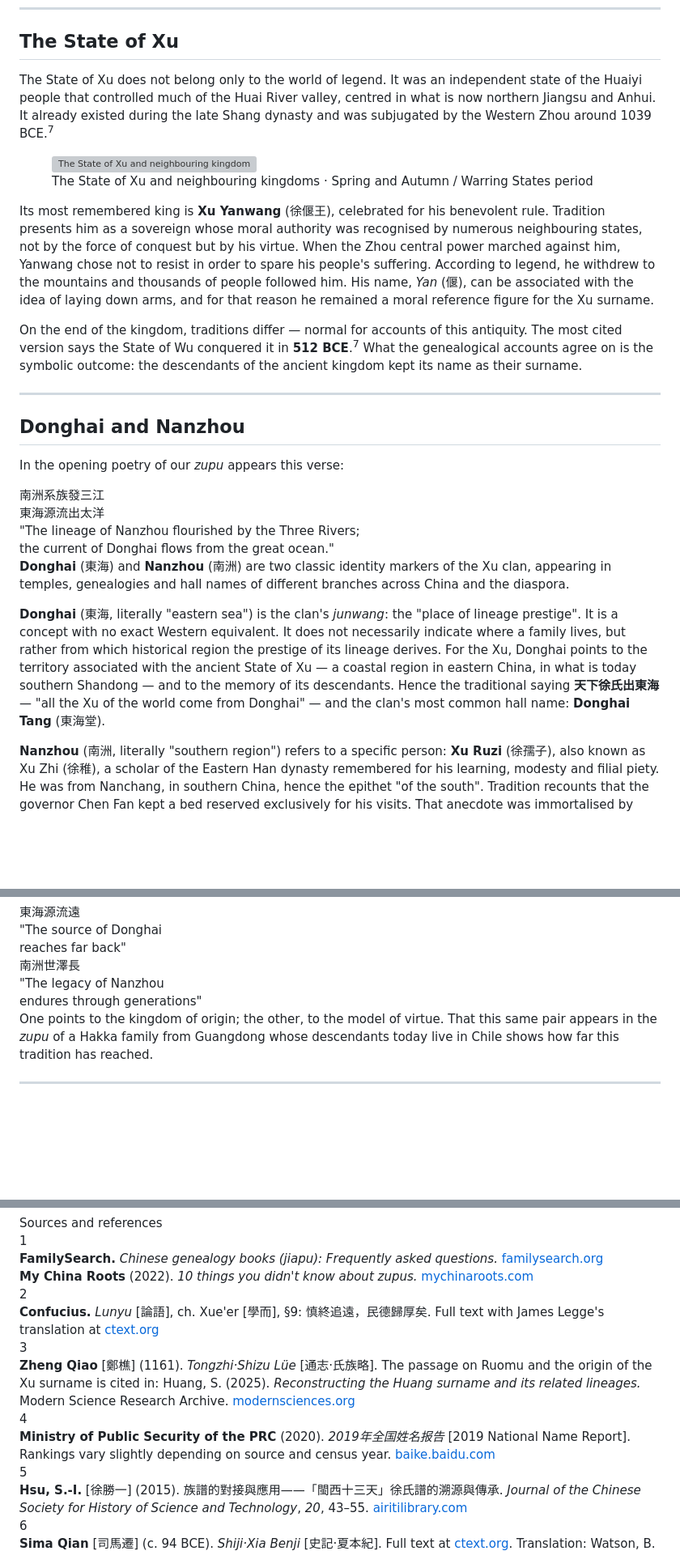
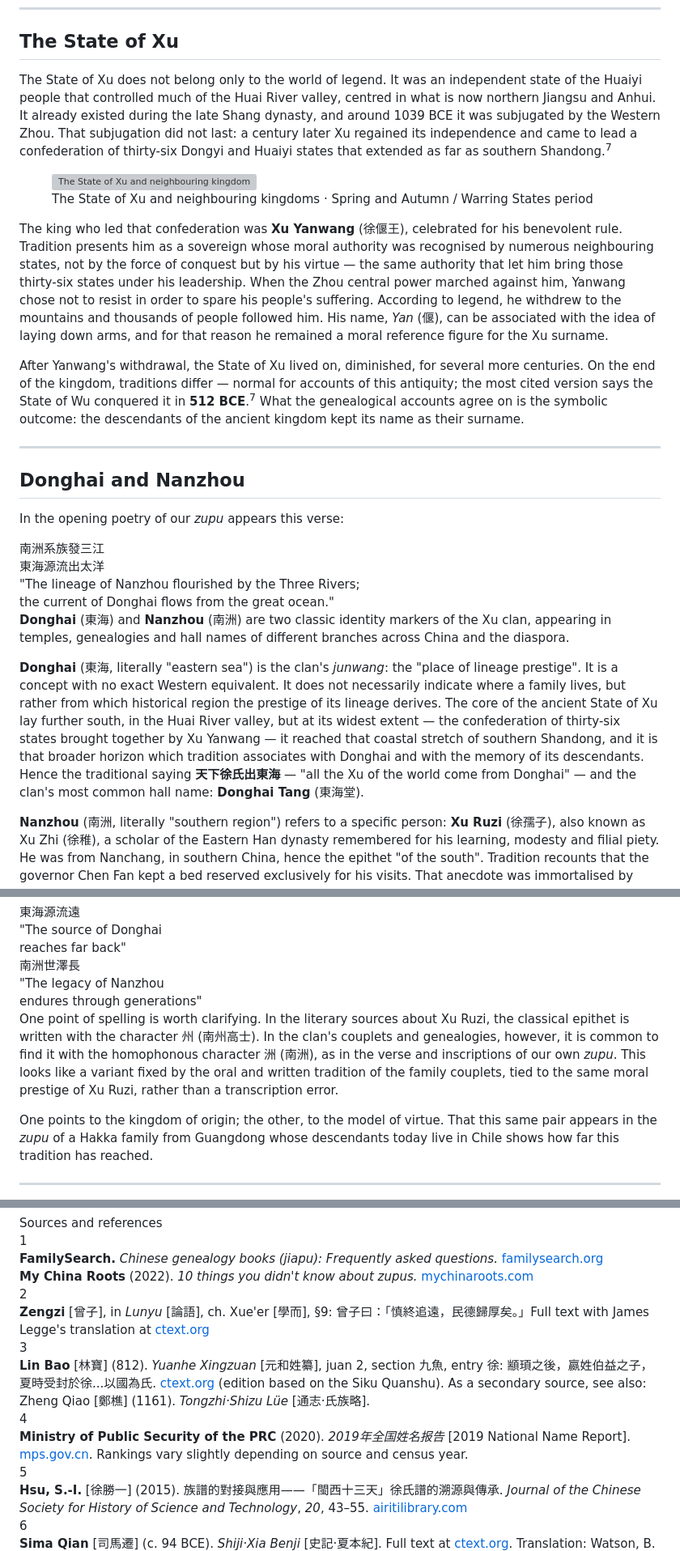
Before and after one commit to rodrigochi/zupu, a Markdown page: content/origen-apellido-xu-en.md, 3 parts joined by grey strips. Shown at 81% size. Rendered like a GitHub page; blank space fills up the shorter version; grey boxes are pictures that could not be loaded.

```diff
--- a/content/origen-apellido-xu-en.md
+++ b/content/origen-apellido-xu-en.md
@@ -71,16 +73,16 @@ Legend says his achievement lay in changing strategy: instead of building dikes
 
 ## The State of Xu
 
-The State of Xu does not belong only to the world of legend. It was an independent state of the Huaiyi people that controlled much of the Huai River valley, centred in what is now northern Jiangsu and Anhui. It already existed during the late Shang dynasty and was subjugated by the Western Zhou around 1039 BCE.<sup class="ref-mark">7</sup>
+The State of Xu does not belong only to the world of legend. It was an independent state of the Huaiyi people that controlled much of the Huai River valley, centred in what is now northern Jiangsu and Anhui. It already existed during the late Shang dynasty, and around 1039 BCE it was subjugated by the Western Zhou. That subjugation did not last: a century later Xu regained its independence and came to lead a confederation of thirty-six Dongyi and Huaiyi states that extended as far as southern Shandong.<sup class="ref-mark">7</sup>
 
 <figure class="art-figure">
 <img src="./assets/xu_state.svg" alt="The State of Xu and neighbouring kingdoms">
 <figcaption>The State of Xu and neighbouring kingdoms · Spring and Autumn / Warring States period</figcaption>
 </figure>
 
-Its most remembered king is **Xu Yanwang** (徐偃王), celebrated for his benevolent rule. Tradition presents him as a sovereign whose moral authority was recognised by numerous neighbouring states, not by the force of conquest but by his virtue. When the Zhou central power marched against him, Yanwang chose not to resist in order to spare his people's suffering. According to legend, he withdrew to the mountains and thousands of people followed him. His name, *Yan* (偃), can be associated with the idea of laying down arms, and for that reason he remained a moral reference figure for the Xu surname.
+The king who led that confederation was **Xu Yanwang** (徐偃王), celebrated for his benevolent rule. Tradition presents him as a sovereign whose moral authority was recognised by numerous neighbouring states, not by the force of conquest but by his virtue — the same authority that let him bring those thirty-six states under his leadership. When the Zhou central power marched against him, Yanwang chose not to resist in order to spare his people's suffering. According to legend, he withdrew to the mountains and thousands of people followed him. His name, *Yan* (偃), can be associated with the idea of laying down arms, and for that reason he remained a moral reference figure for the Xu surname.
 
-On the end of the kingdom, traditions differ — normal for accounts of this antiquity. The most cited version says the State of Wu conquered it in **512 BCE**.<sup class="ref-mark">7</sup> What the genealogical accounts agree on is the symbolic outcome: the descendants of the ancient kingdom kept its name as their surname.
+After Yanwang's withdrawal, the State of Xu lived on, diminished, for several more centuries. On the end of the kingdom, traditions differ — normal for accounts of this antiquity; the most cited version says the State of Wu conquered it in **512 BCE**.<sup class="ref-mark">7</sup> What the genealogical accounts agree on is the symbolic outcome: the descendants of the ancient kingdom kept its name as their surname.
 
 ---
 
@@ -95,7 +97,7 @@ In the opening poetry of our *zupu* appears this verse:
 
 **Donghai** (東海) and **Nanzhou** (南洲) are two classic identity markers of the Xu clan, appearing in temples, genealogies and hall names of different branches across China and the diaspora.
 
-**Donghai** (東海, literally "eastern sea") is the clan's *junwang*: the "place of lineage prestige". It is a concept with no exact Western equivalent. It does not necessarily indicate where a family lives, but rather from which historical region the prestige of its lineage derives. For the Xu, Donghai points to the territory associated with the ancient State of Xu — a coastal region in eastern China, in what is today southern Shandong — and to the memory of its descendants. Hence the traditional saying **天下徐氏出東海** — "all the Xu of the world come from Donghai" — and the clan's most common hall name: **Donghai Tang** (東海堂).
+**Donghai** (東海, literally "eastern sea") is the clan's *junwang*: the "place of lineage prestige". It is a concept with no exact Western equivalent. It does not necessarily indicate where a family lives, but rather from which historical region the prestige of its lineage derives. The core of the ancient State of Xu lay further south, in the Huai River valley, but at its widest extent — the confederation of thirty-six states brought together by Xu Yanwang — it reached that coastal stretch of southern Shandong, and it is that broader horizon which tradition associates with Donghai and with the memory of its descendants. Hence the traditional saying **天下徐氏出東海** — "all the Xu of the world come from Donghai" — and the clan's most common hall name: **Donghai Tang** (東海堂).
 
 **Nanzhou** (南洲, literally "southern region") refers to a specific person: **Xu Ruzi** (徐孺子), also known as Xu Zhi (徐稚), a scholar of the Eastern Han dynasty remembered for his learning, modesty and filial piety. He was from Nanchang, in southern China, hence the epithet "of the south". Tradition recounts that the governor Chen Fan kept a bed reserved exclusively for his visits. That anecdote was immortalised by Wang Bo in the *Preface to the Pavilion of Prince Teng*, one of the most celebrated texts in Chinese literature.<sup class="ref-mark">8</sup> His name entered history as **南州高士**, "the great scholar of Nanzhou".
 
@@ -111,6 +113,8 @@ Hence many Xu families use this pair of inscriptions:
 <div class="art-inscription-tr">"The legacy of Nanzhou<br>endures through generations"</div>
 </div>
 </div>
+
+One point of spelling is worth clarifying. In the literary sources about Xu Ruzi, the classical epithet is written with the character 州 (南州高士). In the clan's couplets and genealogies, however, it is common to find it with the homophonous character 洲 (南洲), as in the verse and inscriptions of our own *zupu*. This looks like a variant fixed by the oral and written tradition of the family couplets, tied to the same moral prestige of Xu Ruzi, rather than a transcription error.
 
 One points to the kingdom of origin; the other, to the model of virtue. That this same pair appears in the *zupu* of a Hakka family from Guangdong whose descendants today live in Chile shows how far this tradition has reached.
 
@@ -142,21 +146,21 @@ This site continues that second history without erasing the first. It preserves
 <div class="art-ref-item">
 <div class="art-ref-num">2</div>
 <div class="art-ref-body">
-<strong>Confucius.</strong> <em>Lunyu</em> [論語], ch. Xue'er [學而], §9: 慎終追遠，民德歸厚矣. Full text with James Legge's translation at <a href="https://ctext.org/analects/xue-er" target="_blank">ctext.org</a>
+<strong>Zengzi</strong> [曾子], in <em>Lunyu</em> [論語], ch. Xue'er [學而], §9: 曾子曰：「慎終追遠，民德歸厚矣。」Full text with James Legge's translation at <a href="https://ctext.org/analects/xue-er" target="_blank">ctext.org</a>
 </div>
 </div>
 
 <div class="art-ref-item">
 <div class="art-ref-num">3</div>
 <div class="art-ref-body">
-<strong>Zheng Qiao</strong> [鄭樵] (1161). <em>Tongzhi·Shizu Lüe</em> [通志·氏族略]. The passage on Ruomu and the origin of the Xu surname is cited in: Huang, S. (2025). <em>Reconstructing the Huang surname and its related lineages.</em> Modern Science Research Archive. <a href="https://modernsciences.org/research-archive/health-sciences/reconstructing-the-huang-surname-and-its-related-lineages-a-comprehensive-analysis-of-molecular-genetics-and-historical-genealogies/" target="_blank">modernsciences.org</a>
+<strong>Lin Bao</strong> [林寶] (812). <em>Yuanhe Xingzuan</em> [元和姓纂], juan 2, section 九魚, entry 徐: 顓頊之後，嬴姓伯益之子，夏時受封於徐...以國為氏. <a href="https://ctext.org/wiki.pl?chapter=61784&if=en&remap=gb" target="_blank">ctext.org</a> (edition based on the Siku Quanshu). As a secondary source, see also: Zheng Qiao [鄭樵] (1161). <em>Tongzhi·Shizu Lüe</em> [通志·氏族略].
 </div>
 </div>
 
 <div class="art-ref-item">
 <div class="art-ref-num">4</div>
 <div class="art-ref-body">
-<strong>Ministry of Public Security of the PRC</strong> (2020). <em>2019年全国姓名报告</em> [2019 National Name Report]. Rankings vary slightly depending on source and census year. <a href="https://baike.baidu.com/en/item/Chinese%20Surname%20Population%20Ranking/1450594" target="_blank">baike.baidu.com</a>
+<strong>Ministry of Public Security of the PRC</strong> (2020). <em>2019年全国姓名报告</em> [2019 National Name Report]. <a href="https://www.mps.gov.cn/n2254098/n4904352/c6874655/content.html" target="_blank">mps.gov.cn</a>. Rankings vary slightly depending on source and census year.
 </div>
 </div>
 
```
Also changed, not shown: other parts of content/origen-apellido-xu-en.md (+4 -2 lines), content/origen-apellido-xu.md (+13 -9 lines).
